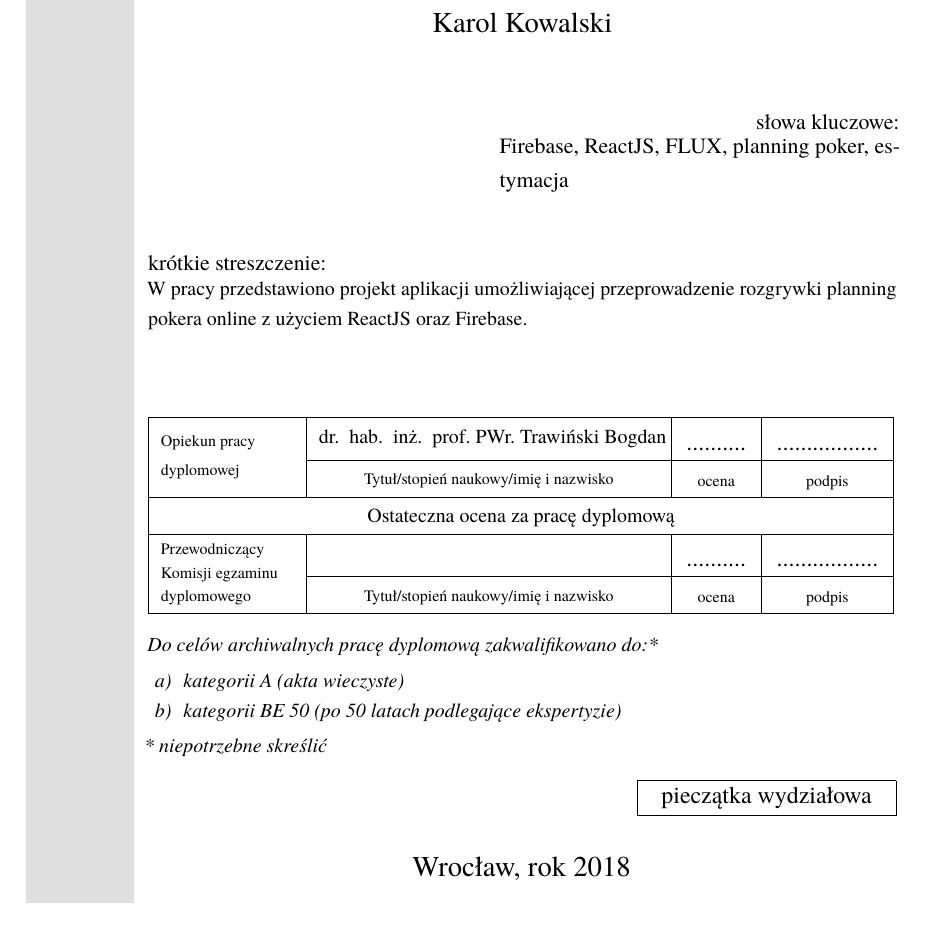
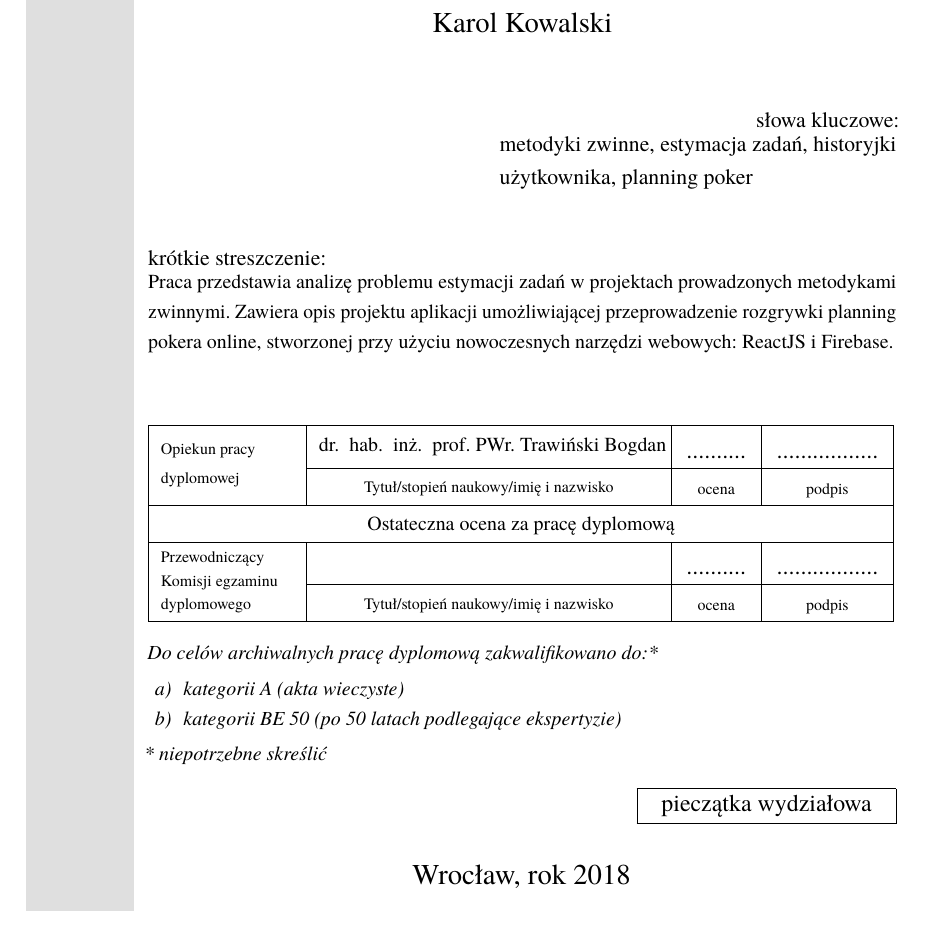
Before and after one commit to kk0walski/scrumPoker, a LaTeX thesis (Latex/praca.tex): part of page 1 of 39, cut so that both start at the same text. Compiled offline with pdfLaTeX.

Commit message:
Poprawki na stronie tytułowej

```diff
--- a/Latex/praca.tex
+++ b/Latex/praca.tex
@@ -49,9 +48,15 @@ fontsize=\small,
+Planistycznego Pokera}
+\titlen{Application supporting remote user stories estimation
+using Planning Poker method.}
 \promotor{dr. \ hab. \ inż. \ prof. PWr. Trawiński Bogdan}
 %\konsultant{dr hab. in?. Kazimerz Kabacki}
 \wydzial{Wydział Informatyki i Zarządzania}
 \kierunek{Informatyka}
-\krotkiestreszczenie{W pracy przedstawiono projekt aplikacji umożliwiającej przeprowadzenie rozgrywki planning pokera online z użyciem ReactJS oraz Firebase.}
-\slowakluczowe{Firebase, ReactJS, FLUX, planning poker, estymacja}
+\krotkiestreszczenie{Praca przedstawia analizę problemu estymacji zadań
+w projektach prowadzonych metodykami zwinnymi. Zawiera opis projektu aplikacji
+umożliwiającej przeprowadzenie rozgrywki planning pokera online,
+stworzonej przy użyciu nowoczesnych narzędzi webowych: ReactJS i Firebase.}
+\slowakluczowe{metodyki zwinne, estymacja zadań, historyjki użytkownika, planning poker}
 
 \begin{document}
 
```
Also changed, not shown: Latex/praca.tex (3 more changed lines).
